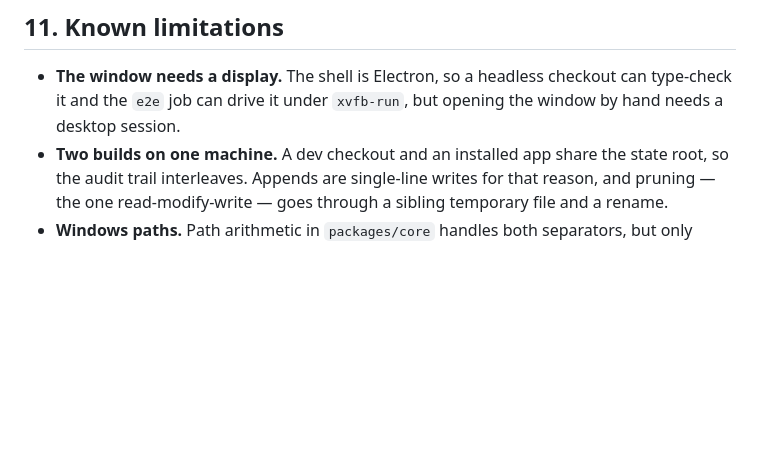
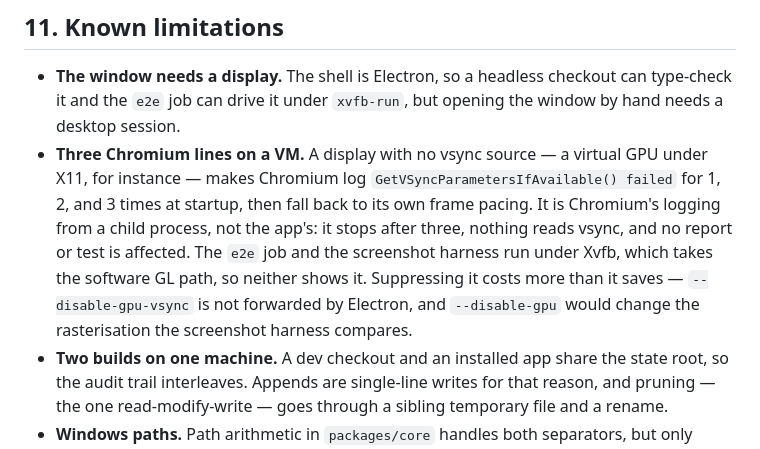
Before and after one commit to James-HoneyBadger/GimletEye, a Markdown page: docs/ARCHITECTURE.md, the part around the change. Rendered like a GitHub page; blank space fills up the shorter version.

Commit message:
Record the vsync log lines as a host condition
Running the window in a Parallels VM logs three lines from Chromium —
`GetVSyncParametersIfAvailable() failed for N times!` — and then stops. Nothing
in the app reads vsync: Chromium asks the GL surface for a frame interval, a
virtual GPU under X11 has none to report, and it falls back to its own pacing.

Reproduced three ways before writing it down: three lines on the real display,
none under xvfb-run, none with --disable-gpu. That last one is the proof it is
the GPU path and not this code, and it also explains why the `e2e` job and the
screenshot harness never show it — both run under Xvfb, which takes the software
path where the probe does not fail.

It stays recorded rather than suppressed because silencing it costs more than it
saves: Electron does not forward `--disable-gpu-vsync` from the command line
(tested), so it would need an `appendSwitch` that changes frame pacing app-wide
for three startup lines, and `--disable-gpu` would change the rasterisation the
screenshot harness compares pixel by pixel.

Co-authored-by: Copilot <223556219+Copilot@users.noreply.github.com>

```diff
--- a/docs/ARCHITECTURE.md
+++ b/docs/ARCHITECTURE.md
@@ -308,6 +308,16 @@ nothing that can be out of step.
 - **The window needs a display.** The shell is Electron, so a headless checkout
   can type-check it and the `e2e` job can drive it under `xvfb-run`, but opening
   the window by hand needs a desktop session.
+- **Three Chromium lines on a VM.** A display with no vsync source — a virtual
+  GPU under X11, for instance — makes Chromium log
+  `GetVSyncParametersIfAvailable() failed` for 1, 2, and 3 times at startup, then
+  fall back to its own frame pacing. It is Chromium's logging from a child
+  process, not the app's: it stops after three, nothing reads vsync, and no
+  report or test is affected. The `e2e` job and the screenshot harness run under
+  Xvfb, which takes the software GL path, so neither shows it. Suppressing it
+  costs more than it saves — `--disable-gpu-vsync` is not forwarded by Electron,
+  and `--disable-gpu` would change the rasterisation the screenshot harness
+  compares.
 - **Two builds on one machine.** A dev checkout and an installed app share
   the state root, so the audit trail interleaves. Appends are single-line writes
   for that reason, and pruning — the one read-modify-write — goes through a
```
